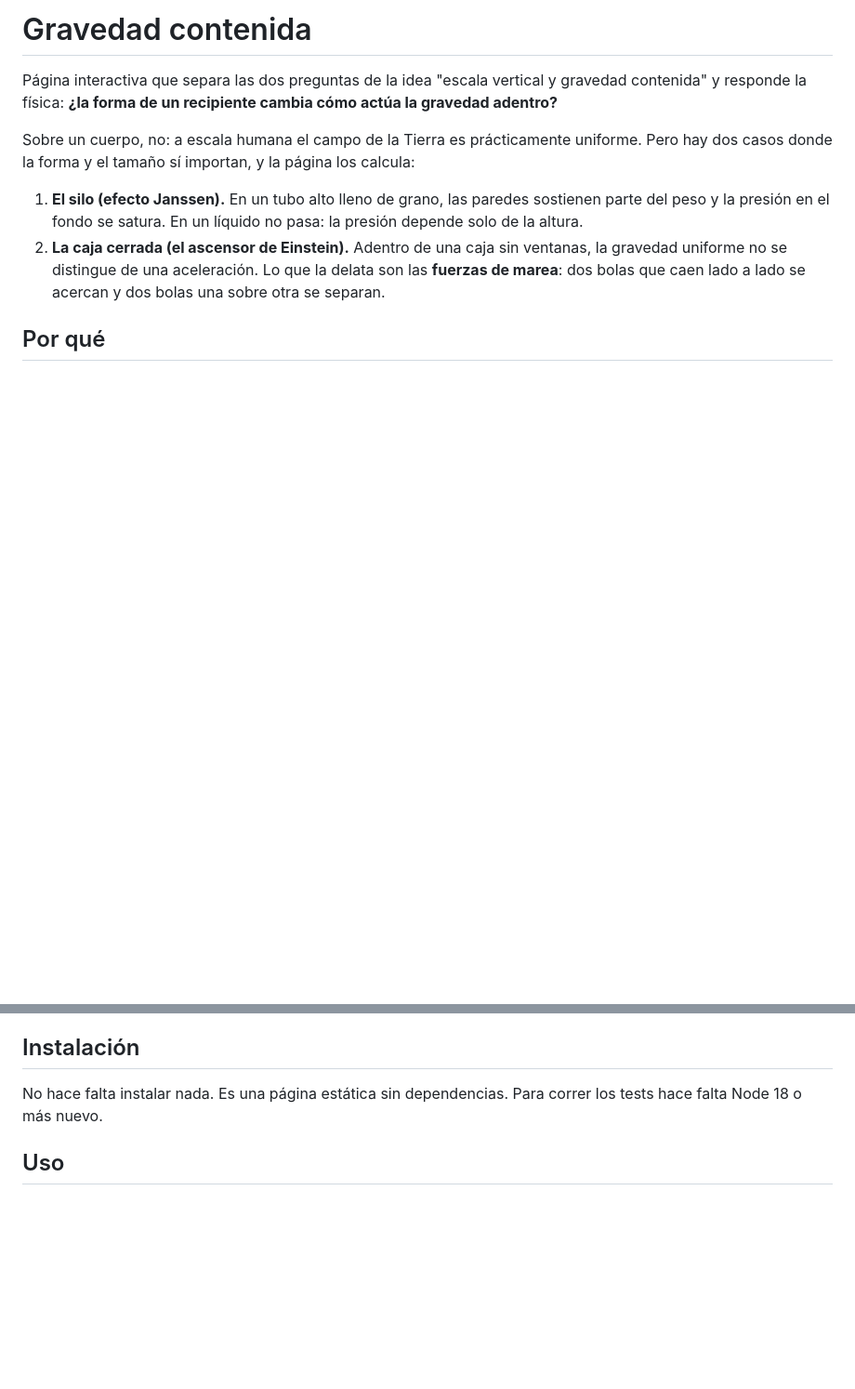
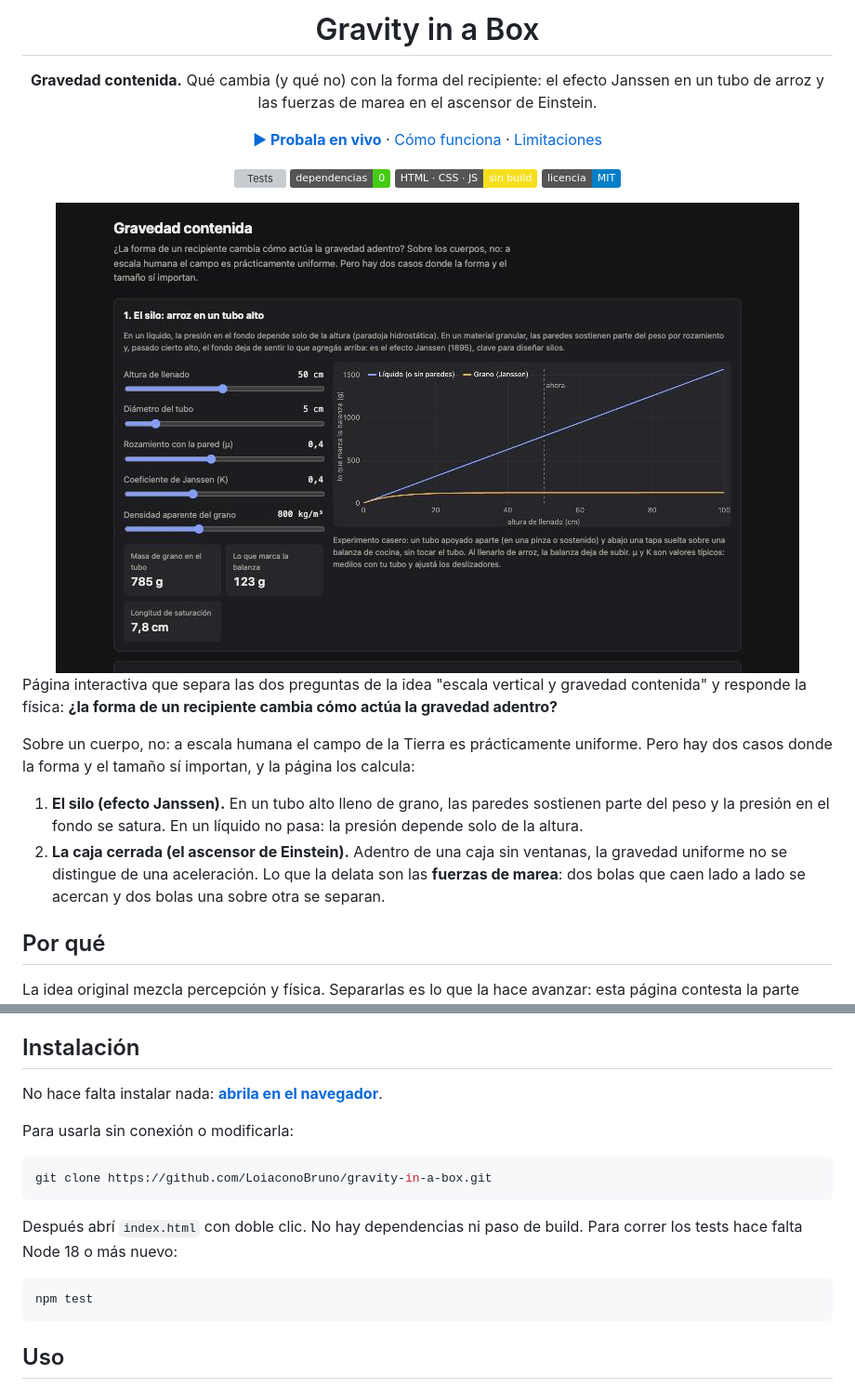
Before and after one commit to LoiaconoBruno/gravity-in-a-box, a Markdown page: README.md, 2 parts joined by grey strips. Shown at 93% size. Rendered like a GitHub page; pictures changed too: docs/captura.png (added); badges without logos; blank space fills up the shorter version; grey boxes are pictures that could not be loaded.

Commit message:
README para GitHub: demo en vivo, badges, captura y workflow de tests
Co-Authored-By: Claude Opus 5.5 <noreply@anthropic.com>

````diff
--- a/README.md
+++ b/README.md
@@ -1 +1,15 @@
-# Gravedad contenida
+<div align="center">
+
+# Gravity in a Box
+
+**Gravedad contenida.** Qué cambia (y qué no) con la forma del recipiente: el efecto Janssen en un tubo de arroz y las fuerzas de marea en el ascensor de Einstein.
+
+[**▶ Probala en vivo**](https://loiaconobruno.github.io/gravity-in-a-box/) · [Cómo funciona](#cómo-funciona) · [Limitaciones](#limitaciones)
+
+[![Tests](https://github.com/LoiaconoBruno/gravity-in-a-box/actions/workflows/tests.yml/badge.svg)](https://github.com/LoiaconoBruno/gravity-in-a-box/actions/workflows/tests.yml)
+![Dependencias: 0](https://img.shields.io/badge/dependencias-0-brightgreen)
+![HTML, CSS y JavaScript](https://img.shields.io/badge/HTML%20%C2%B7%20CSS%20%C2%B7%20JS-sin%20build-f7df1e)
+[![Licencia MIT](https://img.shields.io/badge/licencia-MIT-blue)](LICENSE)
+
+<img src="docs/captura.png" alt="Captura de Gravity in a Box" width="800">
+
@@ -13,7 +28,19 @@ La idea original mezcla percepción y física. Separarlas es lo que la hace avan
 
 ## Instalación
 
-No hace falta instalar nada. Es una página estática sin dependencias. Para correr los tests hace falta Node 18 o más nuevo.
+No hace falta instalar nada: **[abrila en el navegador](https://loiaconobruno.github.io/gravity-in-a-box/)**.
+
+Para usarla sin conexión o modificarla:
+
+```bash
+git clone https://github.com/LoiaconoBruno/gravity-in-a-box.git
+```
+
+Después abrí `index.html` con doble clic. No hay dependencias ni paso de build. Para correr los tests hace falta Node 18 o más nuevo:
+
+```bash
+npm test
+```
 
 ## Uso
 
````
Also changed, not shown: other parts of README.md (+2 -1 lines), 2 other files.
